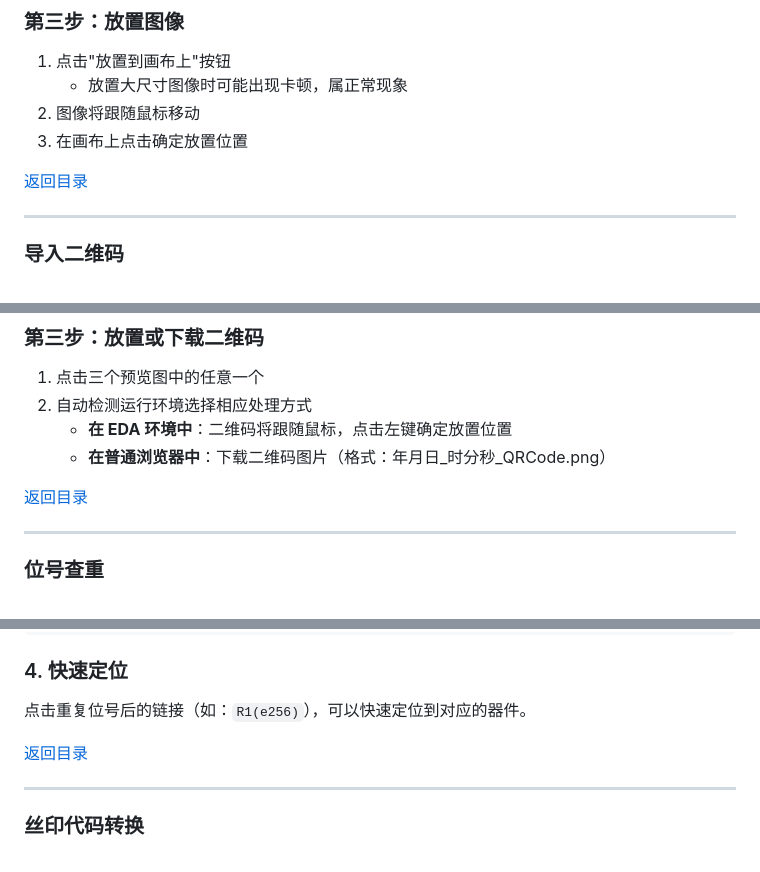
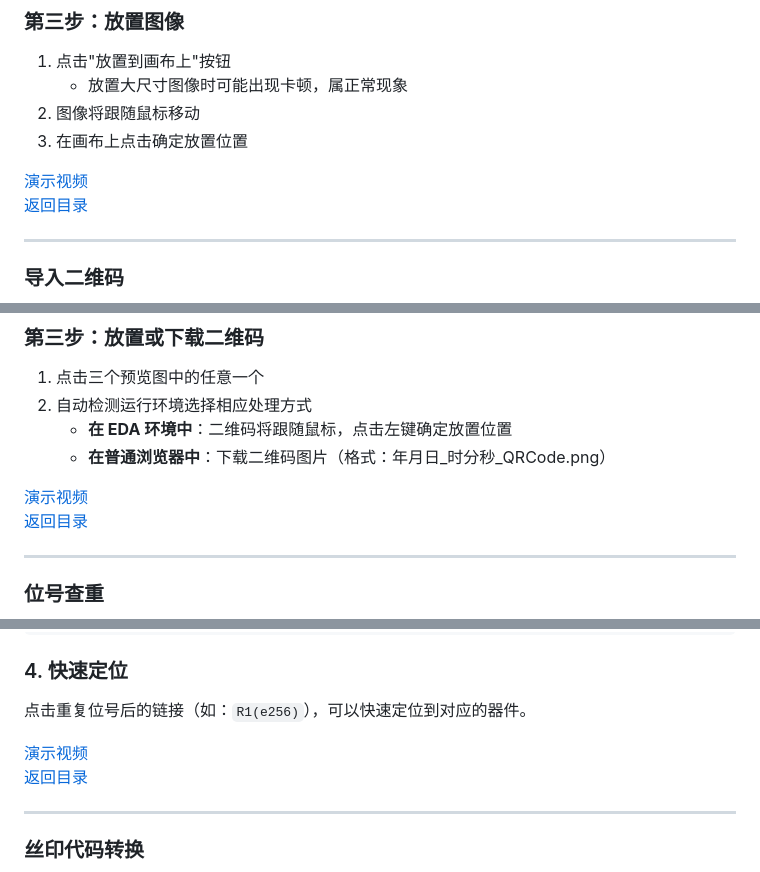
Before and after one commit to WOLF4096/easyeda_wolfblack_tool, a Markdown page: README.md, 3 parts joined by grey strips. Drawn GitHub-style.

```diff
--- a/README.md
+++ b/README.md
@@ -163,6 +159,7 @@ graph TD
 2. 图像将跟随鼠标移动
 3. 在画布上点击确定放置位置
 
+[演示视频](#url)
 [返回目录](#目录)
 
 ---
@@ -263,6 +260,7 @@ graph TD
     - **在 EDA 环境中**：二维码将跟随鼠标，点击左键确定放置位置
     - **在普通浏览器中**：下载二维码图片（格式：年月日_时分秒_QRCode.png）
 
+[演示视频](#url)
 [返回目录](#目录)
 
 ---
@@ -329,6 +327,7 @@ graph TD
 ### 4. 快速定位
 点击重复位号后的链接（如：`R1(e256)`），可以快速定位到对应的器件。
 
+[演示视频](#url)
 [返回目录](#目录)
 
 ---
```
Also changed, not shown: other parts of README.md (+16 -13 lines).
